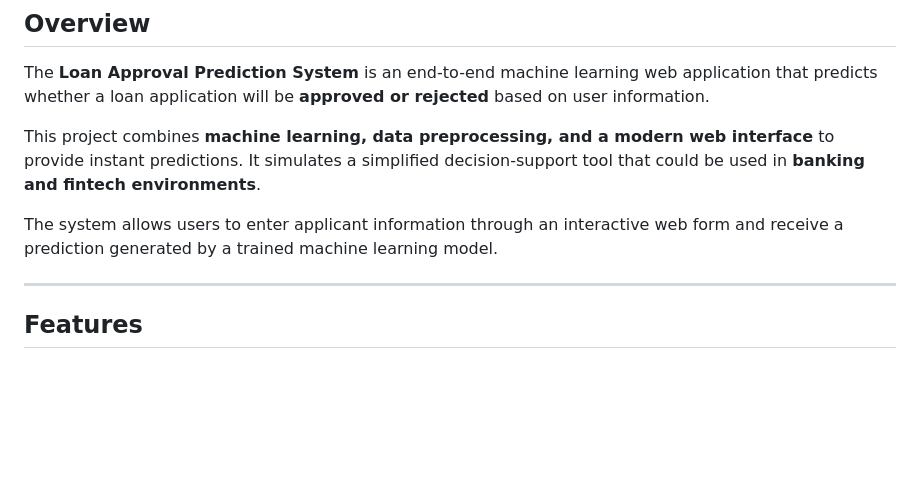
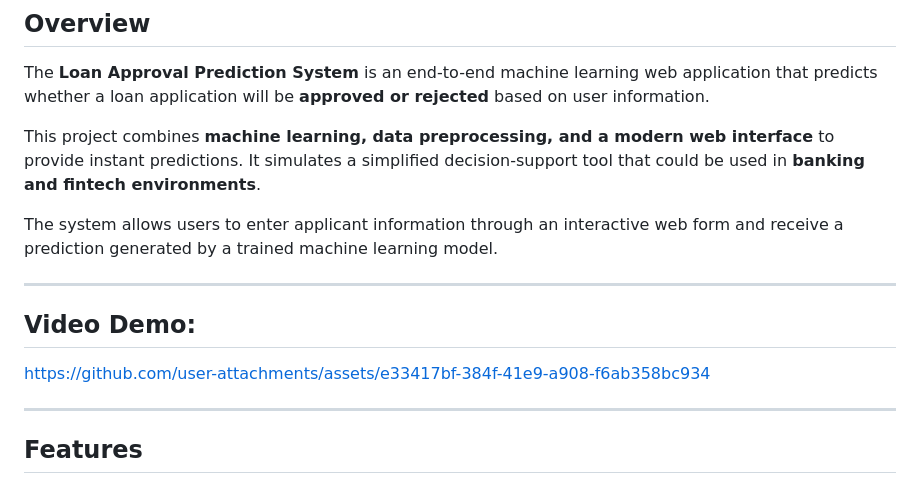
Before and after one commit to hassan-ali786/loan-approval-system, a Markdown page: README.md, the part around the change. Rendered like a GitHub page; blank space fills up the shorter version.

```diff
--- a/README.md
+++ b/README.md
@@ -7,6 +7,15 @@ The **Loan Approval Prediction System** is an end-to-end machine learning web ap
 This project combines **machine learning, data preprocessing, and a modern web interface** to provide instant predictions. It simulates a simplified decision-support tool that could be used in **banking and fintech environments**.
 
 The system allows users to enter applicant information through an interactive web form and receive a prediction generated by a trained machine learning model.
+
+---
+
+## Video Demo:
+
+
+https://github.com/user-attachments/assets/e33417bf-384f-41e9-a908-f6ab358bc934
+
+
 
 ---
 
```
